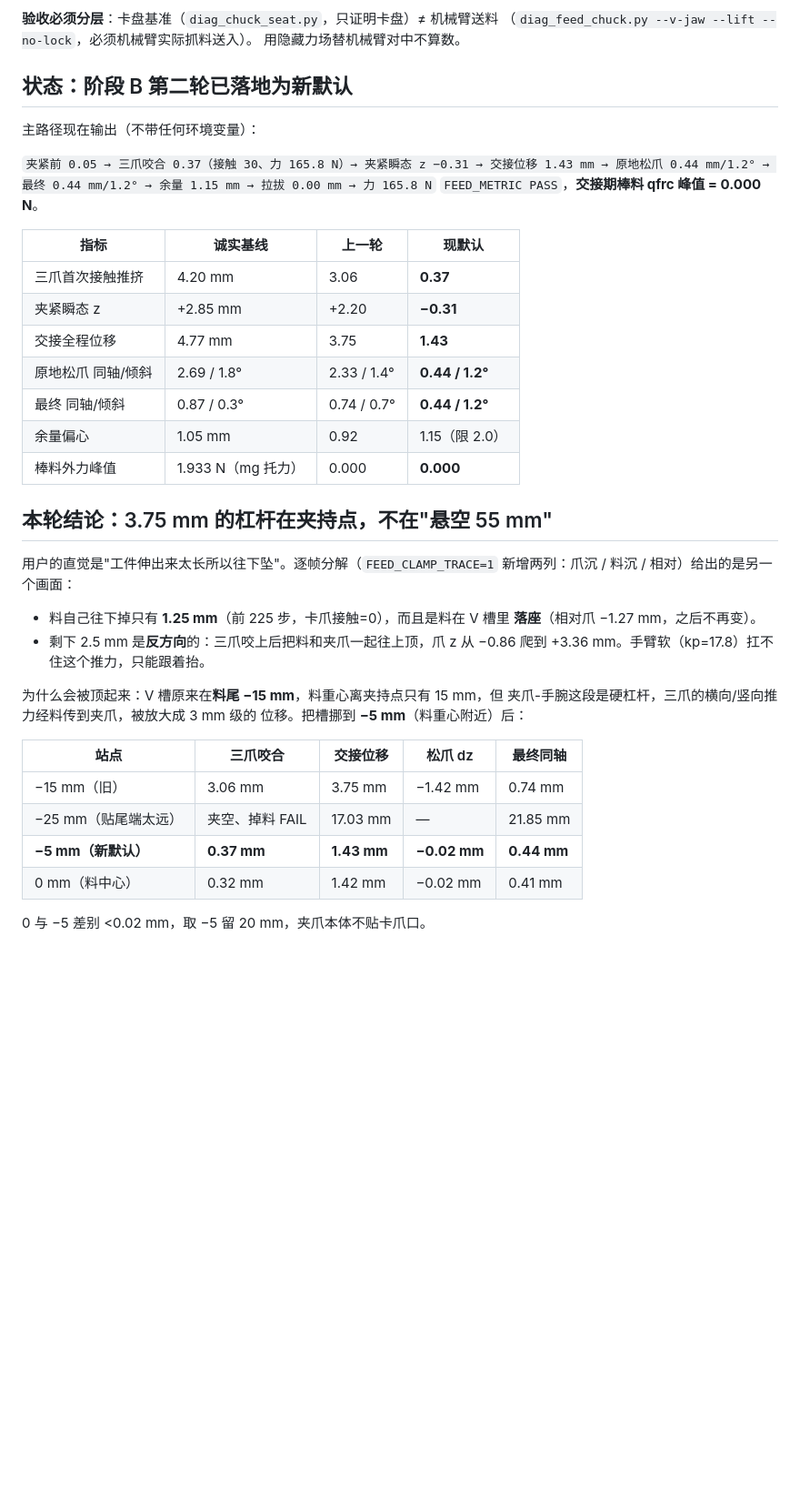
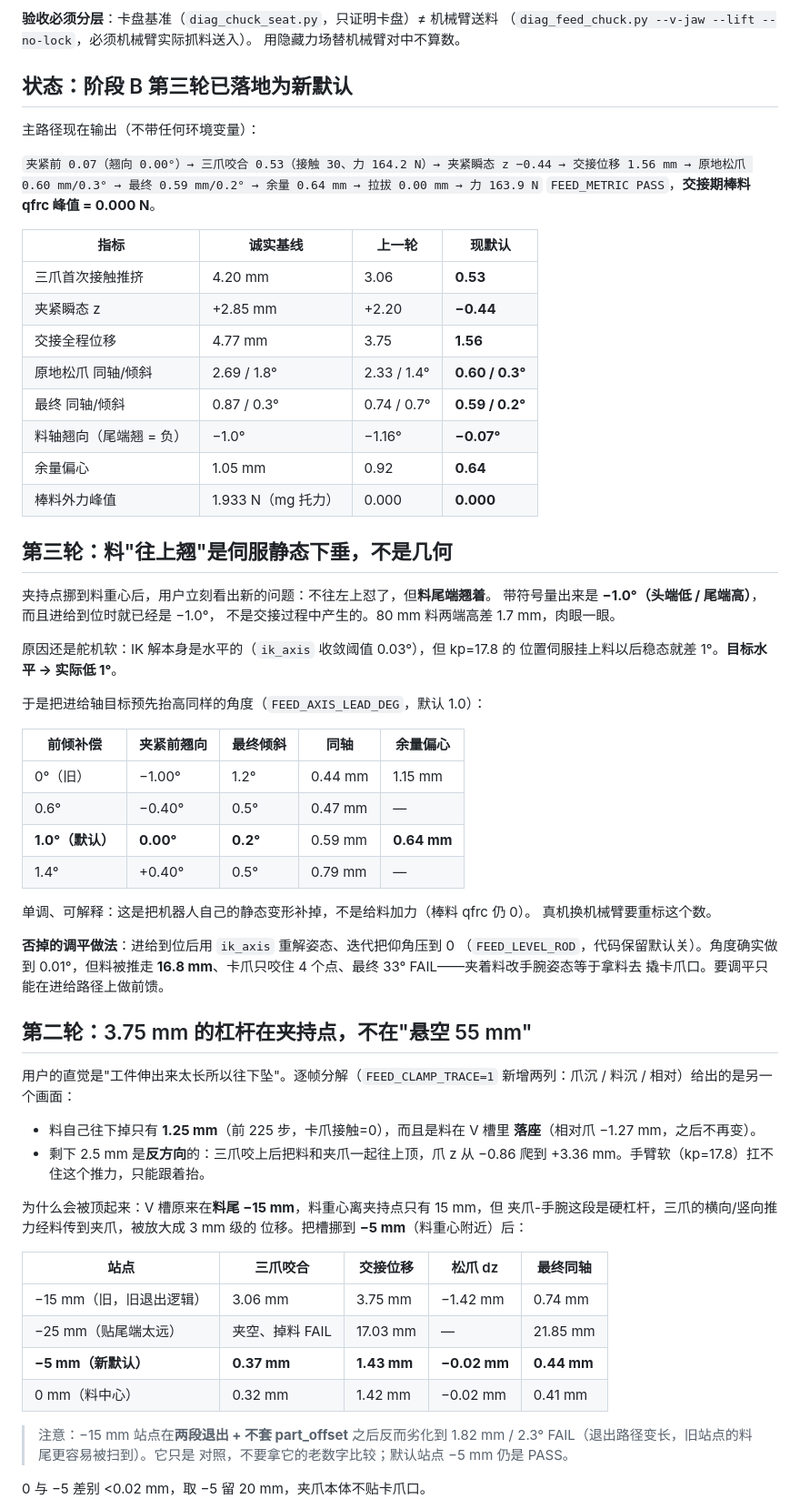
Before and after one commit to penguinkinggod/mujoco-robot-cell, a Markdown page: CURRENT.md, the part around one of its changes. Shown at 91% size. GitHub-like rendering; blank space fills up the shorter version.

```diff
--- a/CURRENT.md
+++ b/CURRENT.md
@@ -15,26 +15,54 @@
 （`diag_feed_chuck.py --v-jaw --lift --no-lock`，必须机械臂实际抓料送入）。
 用隐藏力场替机械臂对中不算数。
 
-## 状态：阶段 B 第二轮已落地为新默认
+## 状态：阶段 B 第三轮已落地为新默认
 
 主路径现在输出（不带任何环境变量）：
 
-`夹紧前 0.05 → 三爪咬合 0.37（接触 30、力 165.8 N）→ 夹紧瞬态 z −0.31 →
-交接位移 1.43 mm → 原地松爪 0.44 mm/1.2° → 最终 0.44 mm/1.2° →
-余量 1.15 mm → 拉拔 0.00 mm → 力 165.8 N`
+`夹紧前 0.07（翘向 0.00°）→ 三爪咬合 0.53（接触 30、力 164.2 N）→ 夹紧瞬态 z −0.44 →
+交接位移 1.56 mm → 原地松爪 0.60 mm/0.3° → 最终 0.59 mm/0.2° →
+余量 0.64 mm → 拉拔 0.00 mm → 力 163.9 N`
 `FEED_METRIC PASS`，**交接期棒料 qfrc 峰值 = 0.000 N**。
 
 | 指标 | 诚实基线 | 上一轮 | 现默认 |
 |---|---|---|---|
-| 三爪首次接触推挤 | 4.20 mm | 3.06 | **0.37** |
-| 夹紧瞬态 z | +2.85 mm | +2.20 | **−0.31** |
-| 交接全程位移 | 4.77 mm | 3.75 | **1.43** |
-| 原地松爪 同轴/倾斜 | 2.69 / 1.8° | 2.33 / 1.4° | **0.44 / 1.2°** |
-| 最终 同轴/倾斜 | 0.87 / 0.3° | 0.74 / 0.7° | **0.44 / 1.2°** |
-| 余量偏心 | 1.05 mm | 0.92 | 1.15（限 2.0） |
+| 三爪首次接触推挤 | 4.20 mm | 3.06 | **0.53** |
+| 夹紧瞬态 z | +2.85 mm | +2.20 | **−0.44** |
+| 交接全程位移 | 4.77 mm | 3.75 | **1.56** |
+| 原地松爪 同轴/倾斜 | 2.69 / 1.8° | 2.33 / 1.4° | **0.60 / 0.3°** |
+| 最终 同轴/倾斜 | 0.87 / 0.3° | 0.74 / 0.7° | **0.59 / 0.2°** |
+| 料轴翘向（尾端翘 = 负） | −1.0° | −1.16° | **−0.07°** |
+| 余量偏心 | 1.05 mm | 0.92 | **0.64** |
 | 棒料外力峰值 | 1.933 N（mg 托力） | 0.000 | **0.000** |
 
-## 本轮结论：3.75 mm 的杠杆在夹持点，不在"悬空 55 mm"
+## 第三轮：料"往上翘"是伺服静态下垂，不是几何
+
+夹持点挪到料重心后，用户立刻看出新的问题：不往左上怼了，但**料尾端翘着**。
+带符号量出来是 **−1.0°（头端低 / 尾端高）**，而且进给到位时就已经是 −1.0°，
+不是交接过程中产生的。80 mm 料两端高差 1.7 mm，肉眼一眼。
+
+原因还是舵机软：IK 解本身是水平的（`ik_axis` 收敛阈值 0.03°），但 kp=17.8 的
+位置伺服挂上料以后稳态就差 1°。**目标水平 → 实际低 1°**。
+
+于是把进给轴目标预先抬高同样的角度（`FEED_AXIS_LEAD_DEG`，默认 1.0）：
+
+| 前倾补偿 | 夹紧前翘向 | 最终倾斜 | 同轴 | 余量偏心 |
+|---|---|---|---|---|
+| 0°（旧） | −1.00° | 1.2° | 0.44 mm | 1.15 mm |
+| 0.6° | −0.40° | 0.5° | 0.47 mm | — |
+| **1.0°（默认）** | **0.00°** | **0.2°** | 0.59 mm | **0.64 mm** |
+| 1.4° | +0.40° | 0.5° | 0.79 mm | — |
+
+单调、可解释：这是把机器人自己的静态变形补掉，不是给料加力（棒料 qfrc 仍 0）。
+真机换机械臂要重标这个数。
+
+**否掉的调平做法**：进给到位后用 `ik_axis` 重解姿态、迭代把仰角压到 0
+（`FEED_LEVEL_ROD`，代码保留默认关）。角度确实做到 0.01°，但料被推走
+**16.8 mm**、卡爪只咬住 4 个点、最终 33° FAIL——夹着料改手腕姿态等于拿料去
+撬卡爪口。要调平只能在进给路径上做前馈。
+
+
+## 第二轮：3.75 mm 的杠杆在夹持点，不在"悬空 55 mm"
 
 用户的直觉是"工件伸出来太长所以往下坠"。逐帧分解（`FEED_CLAMP_TRACE=1`
 新增两列：爪沉 / 料沉 / 相对）给出的是另一个画面：
@@ -50,10 +78,14 @@
 
 | 站点 | 三爪咬合 | 交接位移 | 松爪 dz | 最终同轴 |
 |---|---|---|---|---|
-| −15 mm（旧） | 3.06 mm | 3.75 mm | −1.42 mm | 0.74 mm |
+| −15 mm（旧，旧退出逻辑） | 3.06 mm | 3.75 mm | −1.42 mm | 0.74 mm |
 | −25 mm（贴尾端太远） | 夹空、掉料 FAIL | 17.03 mm | — | 21.85 mm |
 | **−5 mm（新默认）** | **0.37 mm** | **1.43 mm** | **−0.02 mm** | **0.44 mm** |
 | 0 mm（料中心） | 0.32 mm | 1.42 mm | −0.02 mm | 0.41 mm |
+
+> 注意：−15 mm 站点在**两段退出 + 不套 part_offset** 之后反而劣化到
+> 1.82 mm / 2.3° FAIL（退出路径变长，旧站点的料尾更容易被扫到）。它只是
+> 对照，不要拿它的老数字比较；默认站点 −5 mm 仍是 PASS。
 
 0 与 −5 差别 <0.02 mm，取 −5 留 20 mm，夹爪本体不贴卡爪口。
 
```
Also changed, not shown: other parts of CURRENT.md (+12 -5 lines), README.md (+6 -2 lines), docs/station/04-feeding.md (+26 -2 lines), docs/handover_station.png, 1 other file.
